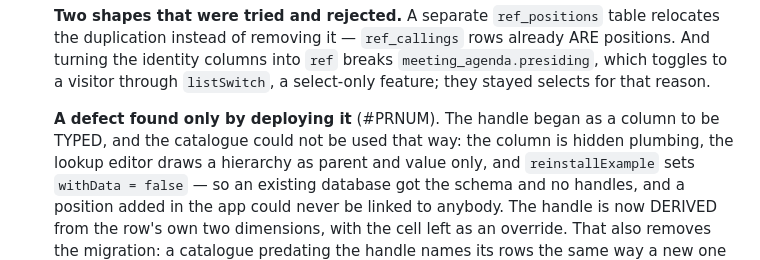
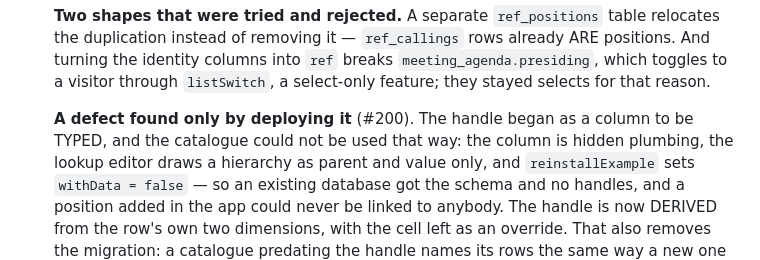
Before and after one commit to miikka75/dbUI, a Markdown page: ROADMAP.md, the part around the change. Drawn GitHub-style.

Commit message:
Give the follow-up entry its PR number
Co-Authored-By: Claude Opus 5 <noreply@anthropic.com>

```diff
--- a/ROADMAP.md
+++ b/ROADMAP.md
@@ -1525,7 +1525,7 @@ Recorded so the roadmap shows what graduated rather than silently shrinking.
   identity columns into `ref` breaks `meeting_agenda.presiding`, which toggles to a visitor through
   `listSwitch`, a select-only feature; they stayed selects for that reason.
 
-  **A defect found only by deploying it** (#PRNUM). The handle began as a column to be TYPED, and the
+  **A defect found only by deploying it** (#200). The handle began as a column to be TYPED, and the
   catalogue could not be used that way: the column is hidden plumbing, the lookup editor draws a
   hierarchy as parent and value only, and `reinstallExample` sets `withData = false` — so an existing
   database got the schema and no handles, and a position added in the app could never be linked to
```
